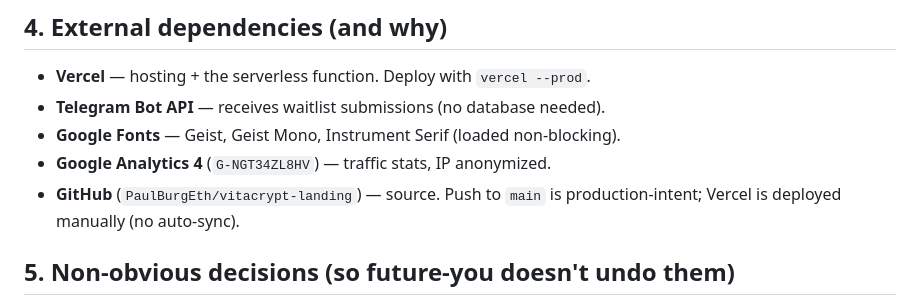
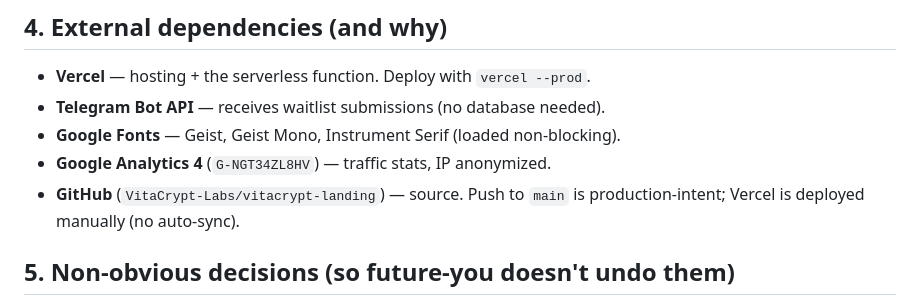
Before and after one commit to PaulBurgEth/vitacrypt-landing, a Markdown page: docs/ARCHITECTURE.md, the part around the change. Rendered like a GitHub page.

```diff
--- a/docs/ARCHITECTURE.md
+++ b/docs/ARCHITECTURE.md
@@ -44,7 +44,7 @@ If the function ever fails, the form shows a fallback: "email marketing@vitacryp
 - **Telegram Bot API** — receives waitlist submissions (no database needed).
 - **Google Fonts** — Geist, Geist Mono, Instrument Serif (loaded non-blocking).
 - **Google Analytics 4** (`G-NGT34ZL8HV`) — traffic stats, IP anonymized.
-- **GitHub** (`PaulBurgEth/vitacrypt-landing`) — source. Push to `main` is
+- **GitHub** (`VitaCrypt-Labs/vitacrypt-landing`) — source. Push to `main` is
   production-intent; Vercel is deployed manually (no auto-sync).
 
 ## 5. Non-obvious decisions (so future-you doesn't undo them)
```
Also changed, not shown: LANDING_PAGE_PROMPT.md (+1 -1 lines).
